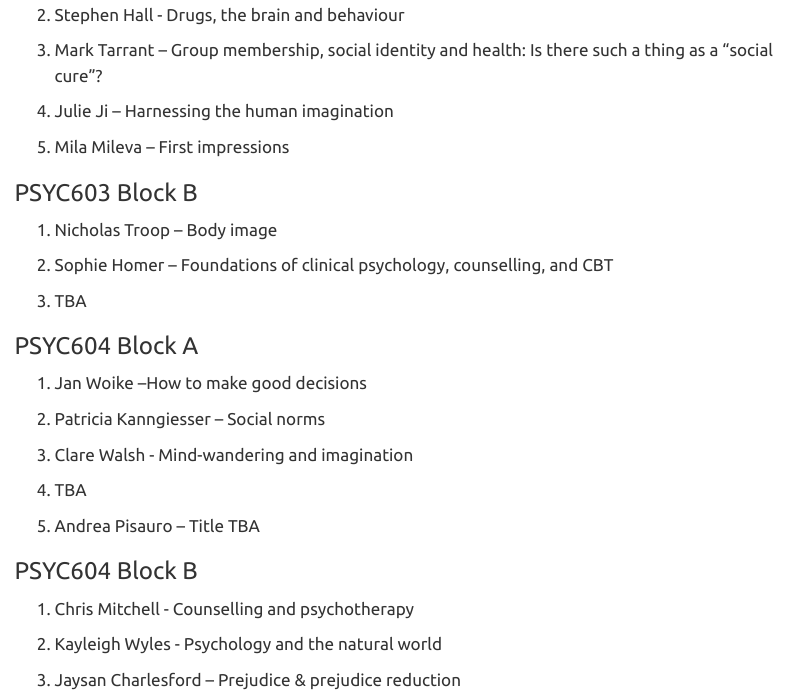
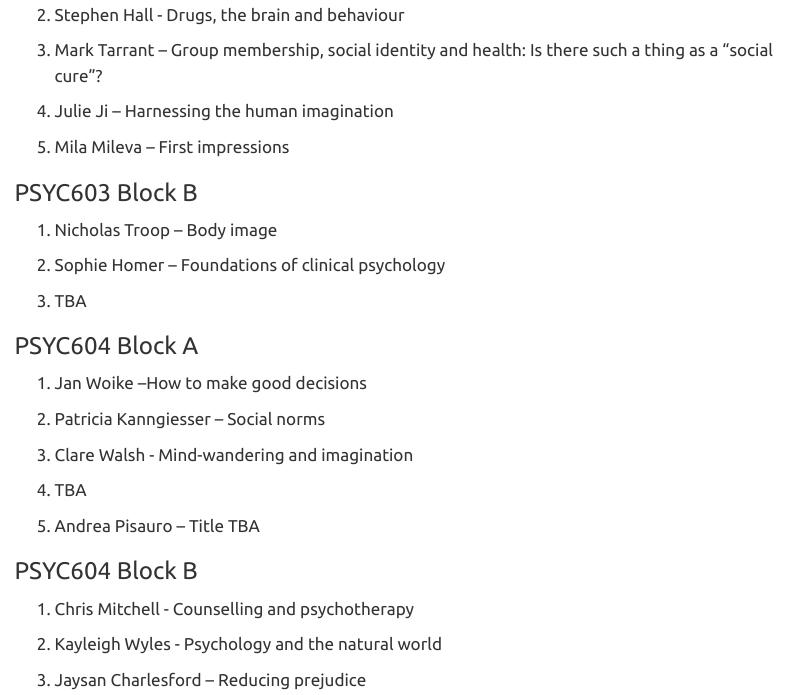
Before and after one commit to PlymouthPsychology/options, a Quarto document (options_list.qmd): the page in a window 1100 px wide, from 1000 px down. Rendered offline with R 4.5, knitr and Pandoc in place of Quarto, with nearby package versions; menus at the side of the page are left out.

Commit message:
updated titles

```diff
--- a/options_list.qmd
+++ b/options_list.qmd
@@ -62,7 +62,7 @@ Descriptions of each topic in PSYC601 and PSYC602 can be found via the menu. Det
 
 1.  Nicholas Troop -- Body image
 
-2.  Sophie Homer -- Foundations of clinical psychology, counselling, and CBT
+2.  Sophie Homer -- Foundations of clinical psychology
 
 3.  TBA
 
@@ -84,4 +84,4 @@ Descriptions of each topic in PSYC601 and PSYC602 can be found via the menu. Det
 
 2.  Kayleigh Wyles - Psychology and the natural world
 
-3.  Jaysan Charlesford -- Prejudice & prejudice reduction
+3.  Jaysan Charlesford -- Reducing prejudice
```
Also changed, not shown: hussain.qmd (+1 -1 lines), docs/search.json, images/zahra.jpg (added), 4 other files.
